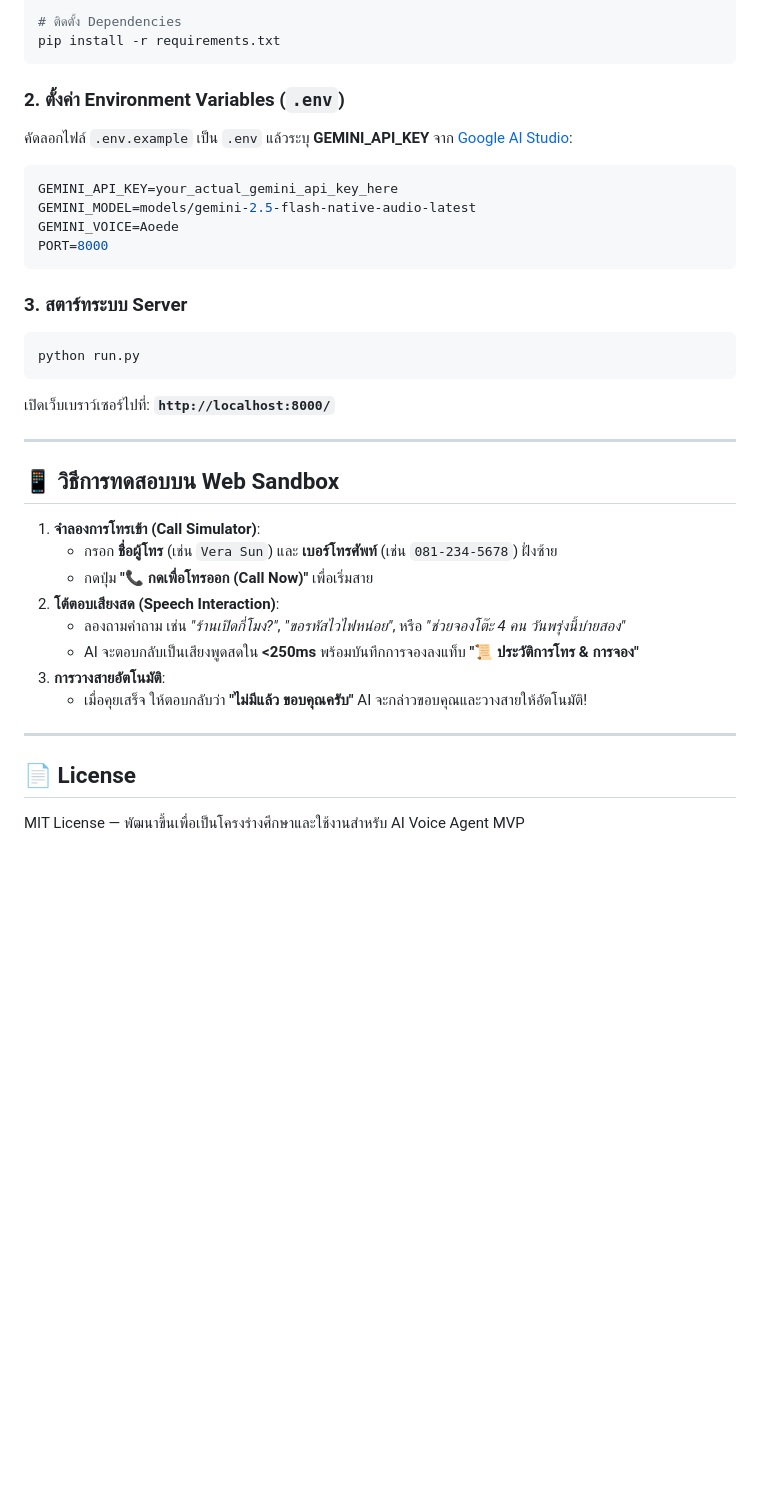
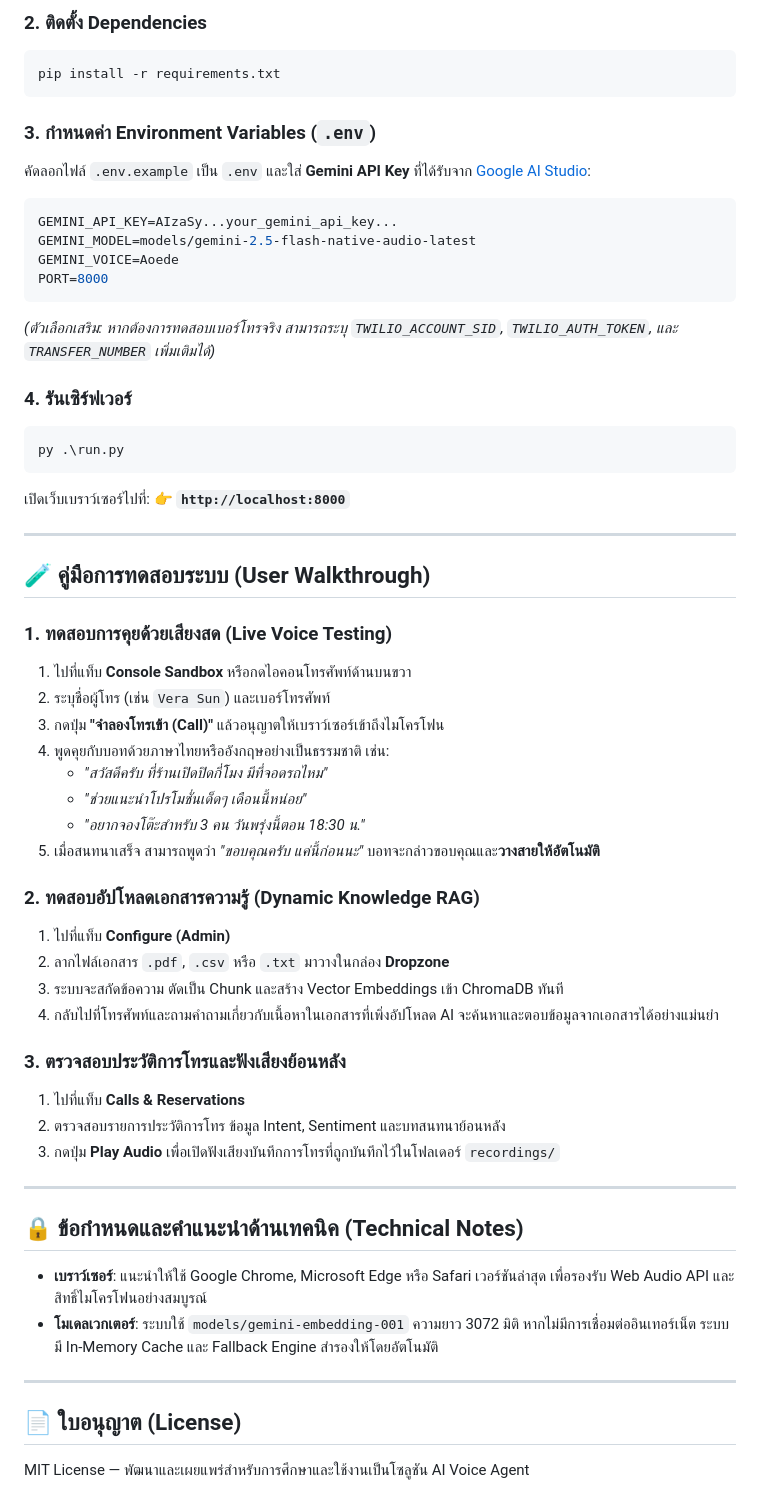
Before and after one commit to xhier2547/voice-agent-mvp, a Markdown page: README.md, the part around one of its changes. GitHub-like rendering; blank space fills up the shorter version.

````diff
--- a/README.md
+++ b/README.md
@@ -104,40 +109,61 @@ venv\Scripts\activate
 
-# ติดตั้ง Dependencies
+### 2. ติดตั้ง Dependencies
+```bash
 pip install -r requirements.txt
 ```
 
-### 2. ตั้งค่า Environment Variables (`.env`)
-คัดลอกไฟล์ `.env.example` เป็น `.env` แล้วระบุ **GEMINI_API_KEY** จาก [Google AI Studio](https://aistudio.google.com/):
+### 3. กำหนดค่า Environment Variables (`.env`)
+คัดลอกไฟล์ `.env.example` เป็น `.env` และใส่ **Gemini API Key** ที่ได้รับจาก [Google AI Studio](https://aistudio.google.com/):
 
 ```env
-GEMINI_API_KEY=your_actual_gemini_api_key_here
+GEMINI_API_KEY=AIzaSy...your_gemini_api_key...
 GEMINI_MODEL=models/gemini-2.5-flash-native-audio-latest
 GEMINI_VOICE=Aoede
 PORT=8000
 ```
 
-### 3. สตาร์ทระบบ Server
+*(ตัวเลือกเสริม: หากต้องการทดสอบเบอร์โทรจริง สามารถระบุ `TWILIO_ACCOUNT_SID`, `TWILIO_AUTH_TOKEN`, และ `TRANSFER_NUMBER` เพิ่มเติมได้)*
+
+### 4. รันเซิร์ฟเวอร์
 ```bash
-python run.py
+py .\run.py
 ```
 
-เปิดเว็บเบราว์เซอร์ไปที่: **`http://localhost:8000/`**
+เปิดเว็บเบราว์เซอร์ไปที่:
+👉 **`http://localhost:8000`**
 
 ---
 
-## 📱 วิธีการทดสอบบน Web Sandbox
+## 🧪 คู่มือการทดสอบระบบ (User Walkthrough)
 
-1. **จำลองการโทรเข้า (Call Simulator)**:
-   - กรอก **ชื่อผู้โทร** (เช่น `Vera Sun`) และ **เบอร์โทรศัพท์** (เช่น `081-234-5678`) ฝั่งซ้าย
-   - กดปุ่ม **"📞 กดเพื่อโทรออก (Call Now)"** เพื่อเริ่มสาย
-2. **โต้ตอบเสียงสด (Speech Interaction)**:
-   - ลองถามคำถาม เช่น *"ร้านเปิดกี่โมง?"*, *"ขอรหัสไวไฟหน่อย"*, หรือ *"ช่วยจองโต๊ะ 4 คน วันพรุ่งนี้บ่ายสอง"*
-   - AI จะตอบกลับเป็นเสียงพูดสดใน **<250ms** พร้อมบันทึกการจองลงแท็บ **"📜 ประวัติการโทร & การจอง"**
-3. **การวางสายอัตโนมัติ**:
-   - เมื่อคุยเสร็จ ให้ตอบกลับว่า **"ไม่มีแล้ว ขอบคุณครับ"** AI จะกล่าวขอบคุณและวางสายให้อัตโนมัติ!
+### 1. ทดสอบการคุยด้วยเสียงสด (Live Voice Testing)
+1. ไปที่แท็บ **Console Sandbox** หรือกดไอคอนโทรศัพท์ด้านบนขวา
+2. ระบุชื่อผู้โทร (เช่น `Vera Sun`) และเบอร์โทรศัพท์
+3. กดปุ่ม **"จำลองโทรเข้า (Call)"** แล้วอนุญาตให้เบราว์เซอร์เข้าถึงไมโครโฟน
+4. พูดคุยกับบอทด้วยภาษาไทยหรืออังกฤษอย่างเป็นธรรมชาติ เช่น:
+   - *"สวัสดีครับ ที่ร้านเปิดปิดกี่โมง มีที่จอดรถไหม"*
+   - *"ช่วยแนะนำโปรโมชั่นเด็ดๆ เดือนนี้หน่อย"*
+   - *"อยากจองโต๊ะสำหรับ 3 คน วันพรุ่งนี้ตอน 18:30 น."*
+5. เมื่อสนทนาเสร็จ สามารถพูดว่า *"ขอบคุณครับ แค่นี้ก่อนนะ"* บอทจะกล่าวขอบคุณและ**วางสายให้อัตโนมัติ**
+
+### 2. ทดสอบอัปโหลดเอกสารความรู้ (Dynamic Knowledge RAG)
+1. ไปที่แท็บ **Configure (Admin)**
+2. ลากไฟล์เอกสาร `.pdf`, `.csv` หรือ `.txt` มาวางในกล่อง **Dropzone**
+3. ระบบจะสกัดข้อความ ตัดเป็น Chunk และสร้าง Vector Embeddings เข้า ChromaDB ทันที
+4. กลับไปที่โทรศัพท์และถามคำถามเกี่ยวกับเนื้อหาในเอกสารที่เพิ่งอัปโหลด AI จะค้นหาและตอบข้อมูลจากเอกสารได้อย่างแม่นยำ
+
+### 3. ตรวจสอบประวัติการโทรและฟังเสียงย้อนหลัง
+1. ไปที่แท็บ **Calls & Reservations**
+2. ตรวจสอบรายการประวัติการโทร ข้อมูล Intent, Sentiment และบทสนทนาย้อนหลัง
+3. กดปุ่ม **Play Audio** เพื่อเปิดฟังเสียงบันทึกการโทรที่ถูกบันทึกไว้ในโฟลเดอร์ `recordings/`
 
 ---
 
-## 📄 License
+## 🔒 ข้อกำหนดและคำแนะนำด้านเทคนิค (Technical Notes)
+- **เบราว์เซอร์**: แนะนำให้ใช้ Google Chrome, Microsoft Edge หรือ Safari เวอร์ชันล่าสุด เพื่อรองรับ Web Audio API และสิทธิ์ไมโครโฟนอย่างสมบูรณ์
+- **โมเดลเวกเตอร์**: ระบบใช้ `models/gemini-embedding-001` ความยาว 3072 มิติ หากไม่มีการเชื่อมต่ออินเทอร์เน็ต ระบบมี In-Memory Cache และ Fallback Engine สำรองให้โดยอัตโนมัติ
 
-MIT License — พัฒนาขึ้นเพื่อเป็นโครงร่างศึกษาและใช้งานสำหรับ AI Voice Agent MVP
+---
+
+## 📄 ใบอนุญาต (License)
+MIT License — พัฒนาและเผยแพร่สำหรับการศึกษาและใช้งานเป็นโซลูชัน AI Voice Agent
````
Also changed, not shown: other parts of README.md (+79 -74 lines).
